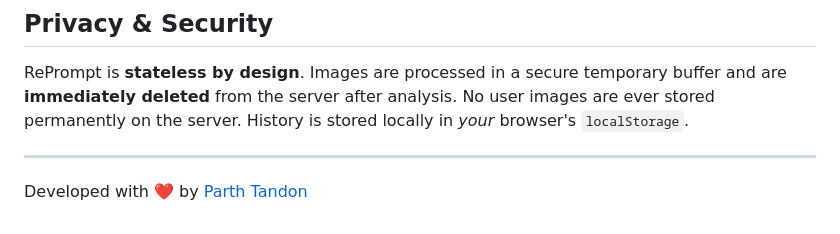
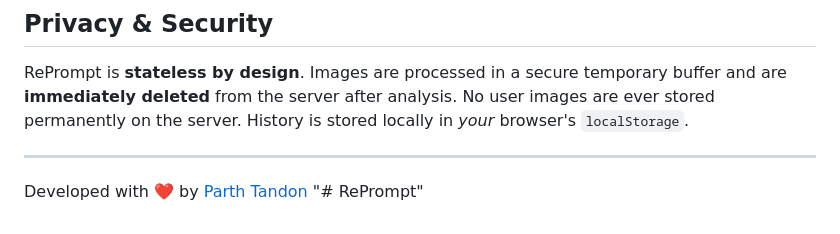
Before and after one commit to Sneaky-Panda-22/RePrompt, a Markdown page: README.md, the part around the change. Drawn GitHub-style.

```diff
--- a/README.md
+++ b/README.md
@@ -75,3 +75,4 @@ RePrompt is **stateless by design**. Images are processed in a secure temporary
 ---
 
 Developed with ❤️ by [Parth Tandon](https://github.com/Sneaky-Panda-22)
+"# RePrompt"
```
